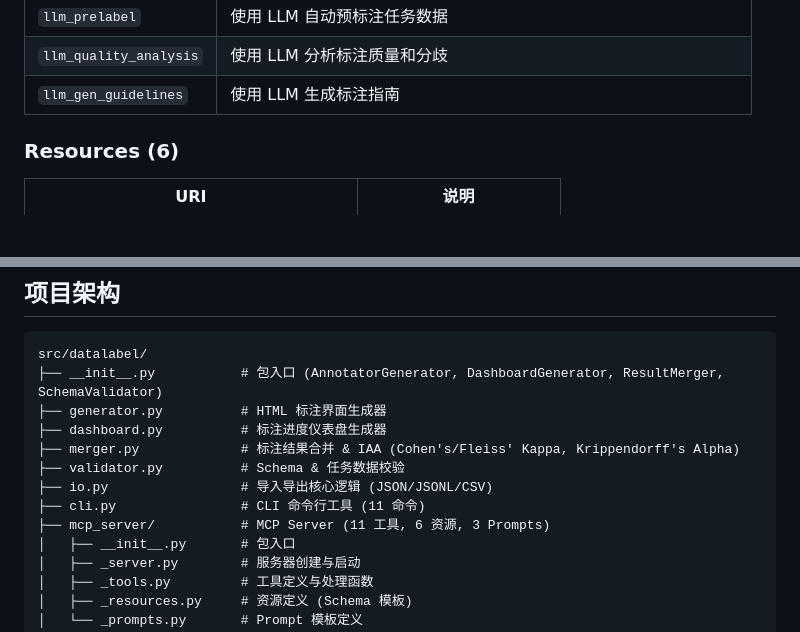
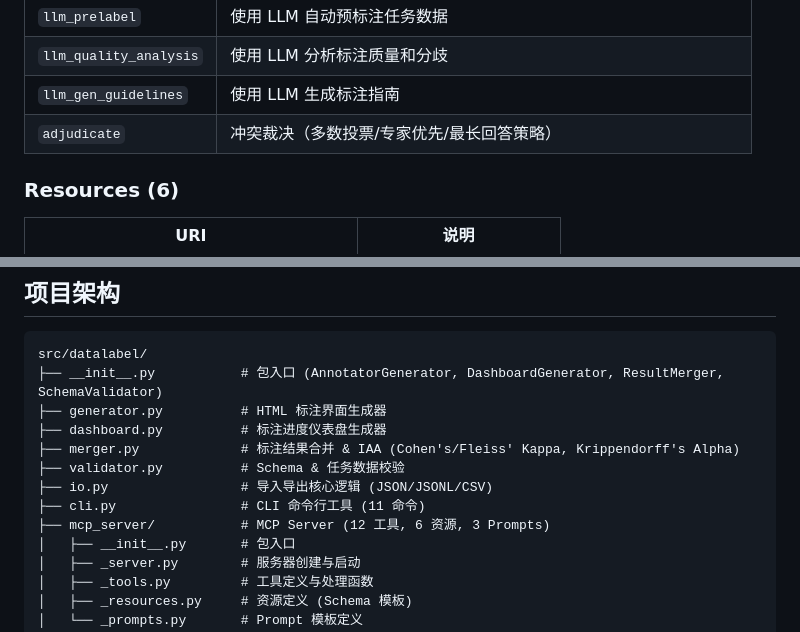
Before and after one commit to liuxiaotong/data-label, a Markdown page: README.md, 2 parts joined by grey strips. Drawn GitHub-style; folded sections open; blank space fills up the shorter version.

```diff
--- a/README.md
+++ b/README.md
@@ -511,6 +511,7 @@ docker run --rm -v $(pwd):/data knowlyr-datalabel \
 | `llm_prelabel` | 使用 LLM 自动预标注任务数据 |
 | `llm_quality_analysis` | 使用 LLM 分析标注质量和分歧 |
 | `llm_gen_guidelines` | 使用 LLM 生成标注指南 |
+| `adjudicate` | 冲突裁决（多数投票/专家优先/最长回答策略） |
 
 ### Resources (6)
 
@@ -729,7 +730,7 @@ src/datalabel/
 ├── validator.py          # Schema & 任务数据校验
 ├── io.py                 # 导入导出核心逻辑 (JSON/JSONL/CSV)
 ├── cli.py                # CLI 命令行工具 (11 命令)
-├── mcp_server/           # MCP Server (11 工具, 6 资源, 3 Prompts)
+├── mcp_server/           # MCP Server (12 工具, 6 资源, 3 Prompts)
 │   ├── __init__.py       # 包入口
 │   ├── _server.py        # 服务器创建与启动
 │   ├── _tools.py         # 工具定义与处理函数
```
Also changed, not shown: other parts of README.md (+4 -4 lines).
